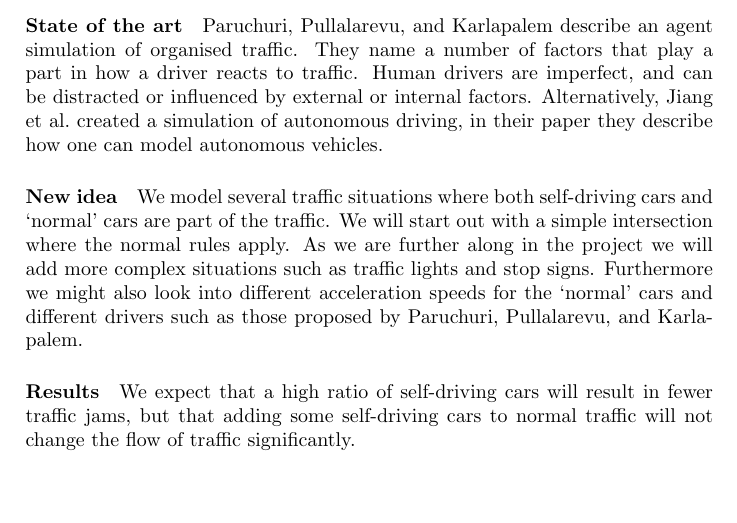
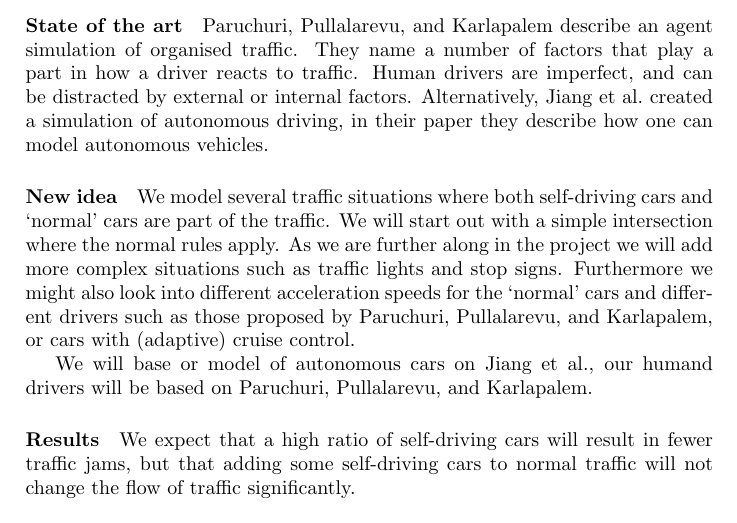
Before and after one commit to jelmervdl/dmas, a LaTeX document (project plan/0917projectplan.tex): part of page 1 of 2, cut so that both start at the same text, the shorter picture padded with empty space. Compiled offline with pdfLaTeX.

Commit message:
Deel van de feedback van Bart verwerkt.

```diff
--- a/project plan/0917projectplan.tex
+++ b/project plan/0917projectplan.tex
@@ -20,9 +20,11 @@
 
 \paragraph{Problem} How do self-driving cars influence traffic?
 
-\paragraph{State of the art} \citeauthor{paruchuri2002multi} describe an agent simulation of organised traffic. They name a number of factors that play a part in how a driver reacts to traffic. Human drivers are imperfect, and can be distracted or influenced by external or internal factors. Alternatively, \citeauthor{jiang2010microscopic} created a simulation of autonomous driving, in their paper they describe how one can model autonomous vehicles.
+\paragraph{State of the art} \citeauthor{paruchuri2002multi} describe an agent simulation of organised traffic. They name a number of factors that play a part in how a driver reacts to traffic. Human drivers are imperfect, and can be distracted by external or internal factors. Alternatively, \citeauthor{jiang2010microscopic} created a simulation of autonomous driving, in their paper they describe how one can model autonomous vehicles.
 
-\paragraph{New idea} We model several traffic situations where both self-driving cars and `normal' cars are part of the traffic. We will start out with a simple intersection where the normal rules apply. As we are further along in the project we will add more complex situations such as traffic lights and stop signs. Furthermore we might also look into different acceleration speeds for the `normal' cars and different drivers such as those proposed by \citeauthor{paruchuri2002multi}.
+\paragraph{New idea} We model several traffic situations where both self-driving cars and `normal' cars are part of the traffic. We will start out with a simple intersection where the normal rules apply. As we are further along in the project we will add more complex situations such as traffic lights and stop signs. Furthermore we might also look into different acceleration speeds for the `normal' cars and different drivers such as those proposed by \citeauthor{paruchuri2002multi}, or cars with (adaptive) cruise control.
+
+We will base or model of autonomous cars on \citeauthor{jiang2010microscopic}, our humand drivers will be based on \citeauthor{paruchuri2002multi}.
 
 \paragraph{Results} We expect that a high ratio of self-driving cars will result in fewer traffic jams, but that adding some self-driving cars to normal traffic will not change the flow of traffic significantly.
 
```
